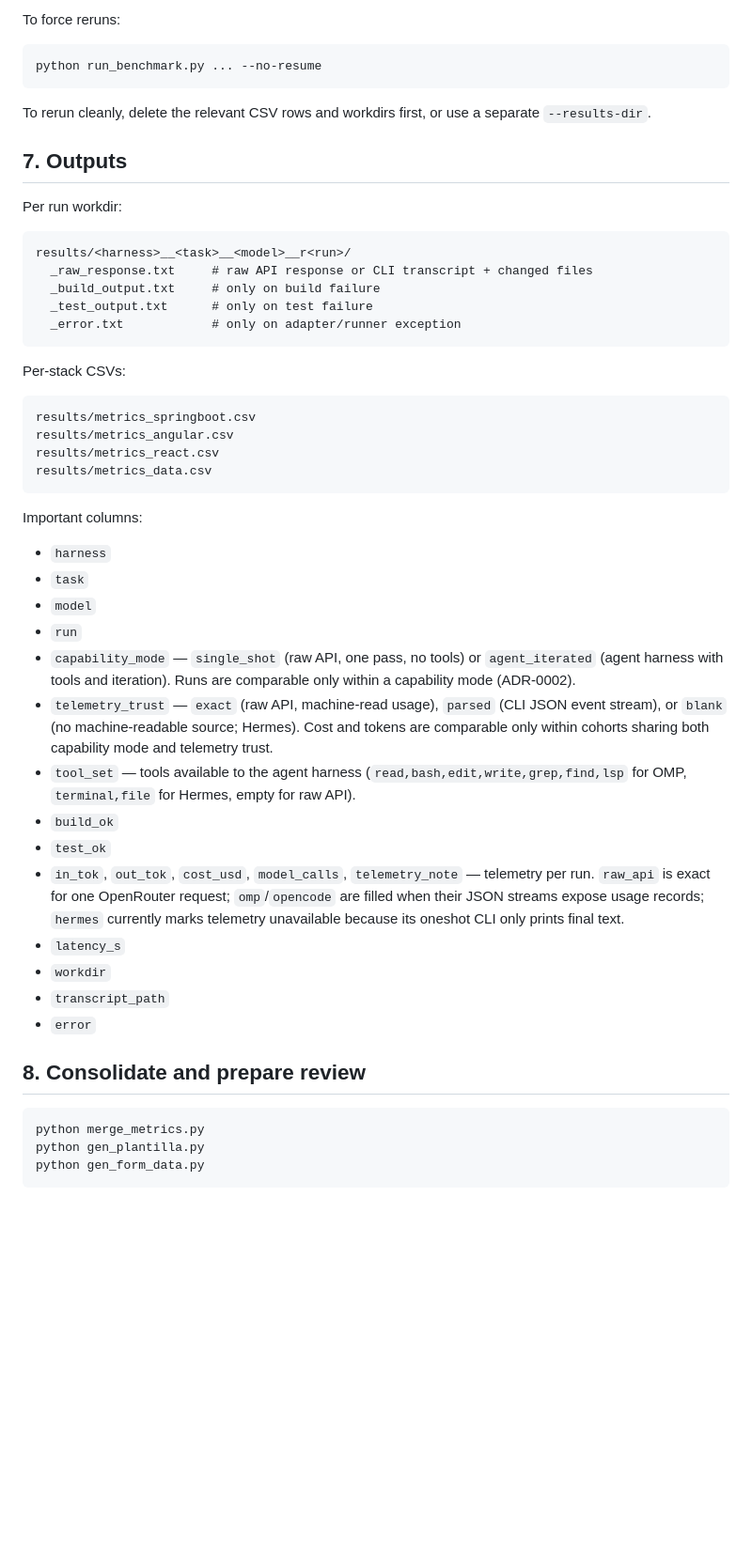
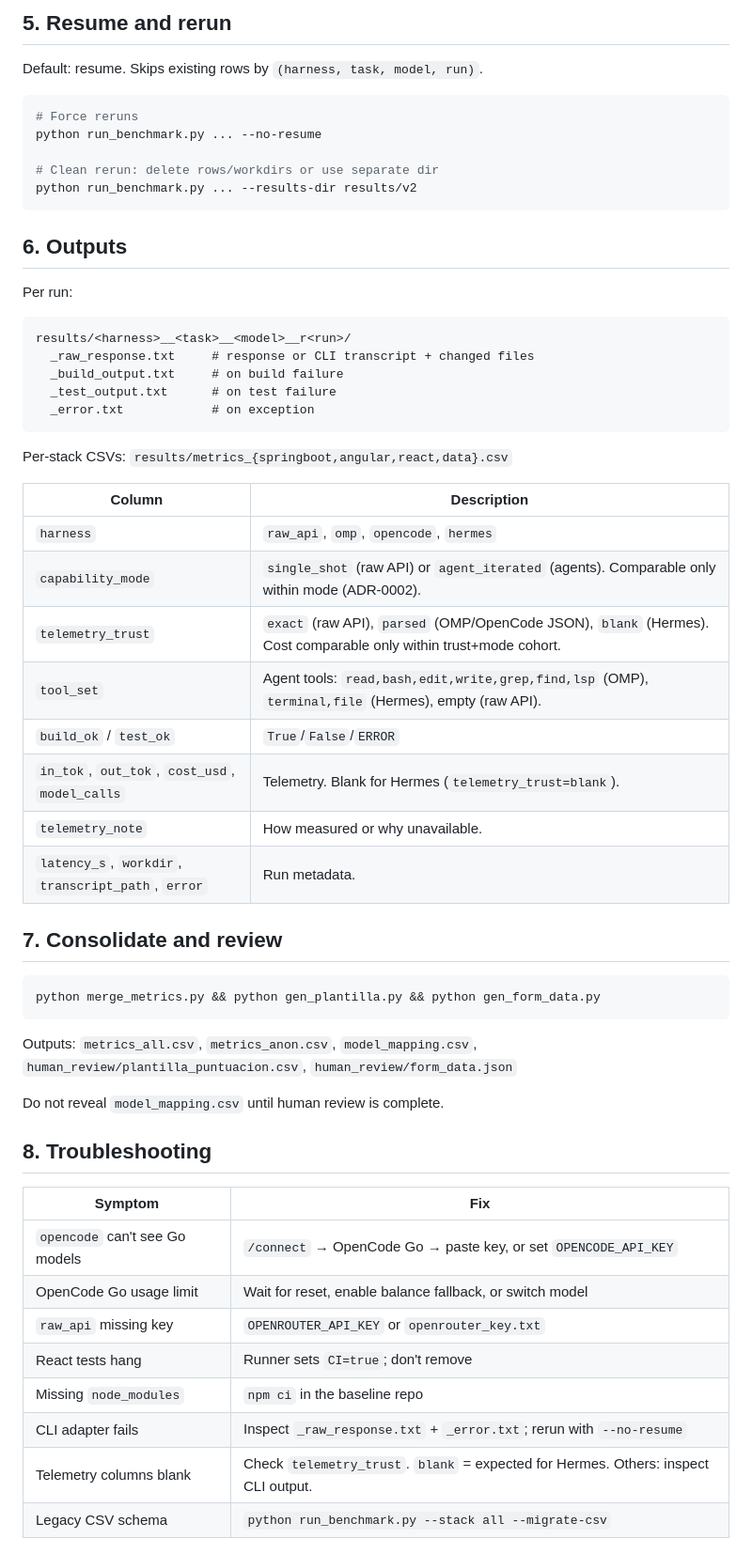
Before and after one commit to MihaiA24/model-benchmarking, a Markdown page: RUNBOOK.md, the part around one of its changes. Shown at 94% size. GitHub-like rendering; blank space fills up the shorter version.

````diff
--- a/RUNBOOK.md
+++ b/RUNBOOK.md
@@ -183,56 +126,62 @@ Default behavior is resume. Existing completed rows are skipped by:
 ```
 
-To force reruns:
+## 5. Resume and rerun
+
+Default: resume. Skips existing rows by `(harness, task, model, run)`.
 
 ```bash
+# Force reruns
 python run_benchmark.py ... --no-resume
+
+# Clean rerun: delete rows/workdirs or use separate dir
+python run_benchmark.py ... --results-dir results/v2
 ```
 
-To rerun cleanly, delete the relevant CSV rows and workdirs first, or use a separate `--results-dir`.
+## 6. Outputs
 
-## 7. Outputs
-
-Per run workdir:
+Per run:
 
 ```text
 results/<harness>__<task>__<model>__r<run>/
-  _raw_response.txt     # raw API response or CLI transcript + changed files
-  _build_output.txt     # only on build failure
-  _test_output.txt      # only on test failure
-  _error.txt            # only on adapter/runner exception
+  _raw_response.txt     # response or CLI transcript + changed files
+  _build_output.txt     # on build failure
+  _test_output.txt      # on test failure
+  _error.txt            # on exception
 ```
 
-Per-stack CSVs:
+Per-stack CSVs: `results/metrics_{springboot,angular,react,data}.csv`
 
-```text
-results/metrics_springboot.csv
-results/metrics_angular.csv
-results/metrics_react.csv
-results/metrics_data.csv
+| Column | Description |
+|---|---|
+| `harness` | `raw_api`, `omp`, `opencode`, `hermes` |
+| `capability_mode` | `single_shot` (raw API) or `agent_iterated` (agents). Comparable only within mode (ADR-0002). |
+| `telemetry_trust` | `exact` (raw API), `parsed` (OMP/OpenCode JSON), `blank` (Hermes). Cost comparable only within trust+mode cohort. |
+| `tool_set` | Agent tools: `read,bash,edit,write,grep,find,lsp` (OMP), `terminal,file` (Hermes), empty (raw API). |
+| `build_ok` / `test_ok` | `True`/`False`/`ERROR` |
+| `in_tok`, `out_tok`, `cost_usd`, `model_calls` | Telemetry. Blank for Hermes (`telemetry_trust=blank`). |
+| `telemetry_note` | How measured or why unavailable. |
+| `latency_s`, `workdir`, `transcript_path`, `error` | Run metadata. |
+
+## 7. Consolidate and review
+
+```bash
+python merge_metrics.py && python gen_plantilla.py && python gen_form_data.py
 ```
 
-Important columns:
+Outputs: `metrics_all.csv`, `metrics_anon.csv`, `model_mapping.csv`, `human_review/plantilla_puntuacion.csv`, `human_review/form_data.json`
 
-- `harness`
-- `task`
-- `model`
-- `run`
-- `capability_mode` — `single_shot` (raw API, one pass, no tools) or `agent_iterated` (agent harness with tools and iteration). Runs are comparable only within a capability mode (ADR-0002).
-- `telemetry_trust` — `exact` (raw API, machine-read usage), `parsed` (CLI JSON event stream), or `blank` (no machine-readable source; Hermes). Cost and tokens are comparable only within cohorts sharing both capability mode and telemetry trust.
-- `tool_set` — tools available to the agent harness (`read,bash,edit,write,grep,find,lsp` for OMP, `terminal,file` for Hermes, empty for raw API).
-- `build_ok`
-- `test_ok`
-- `in_tok`, `out_tok`, `cost_usd`, `model_calls`, `telemetry_note` — telemetry per run. `raw_api` is exact for one OpenRouter request; `omp`/`opencode` are filled when their JSON streams expose usage records; `hermes` currently marks telemetry unavailable because its oneshot CLI only prints final text.
-- `latency_s`
-- `workdir`
-- `transcript_path`
-- `error`
+Do not reveal `model_mapping.csv` until human review is complete.
 
-## 8. Consolidate and prepare review
+## 8. Troubleshooting
 
-```bash
-python merge_metrics.py
-python gen_plantilla.py
-python gen_form_data.py
-```
+| Symptom | Fix |
+|---|---|
+| `opencode` can't see Go models | `/connect` → OpenCode Go → paste key, or set `OPENCODE_API_KEY` |
+| OpenCode Go usage limit | Wait for reset, enable balance fallback, or switch model |
+| `raw_api` missing key | `OPENROUTER_API_KEY` or `openrouter_key.txt` |
+| React tests hang | Runner sets `CI=true`; don't remove |
+| Missing `node_modules` | `npm ci` in the baseline repo |
+| CLI adapter fails | Inspect `_raw_response.txt` + `_error.txt`; rerun with `--no-resume` |
+| Telemetry columns blank | Check `telemetry_trust`. `blank` = expected for Hermes. Others: inspect CLI output. |
+| Legacy CSV schema | `python run_benchmark.py --stack all --migrate-csv` |
 
````
Also changed, not shown: other parts of RUNBOOK.md (+72 -156 lines).
